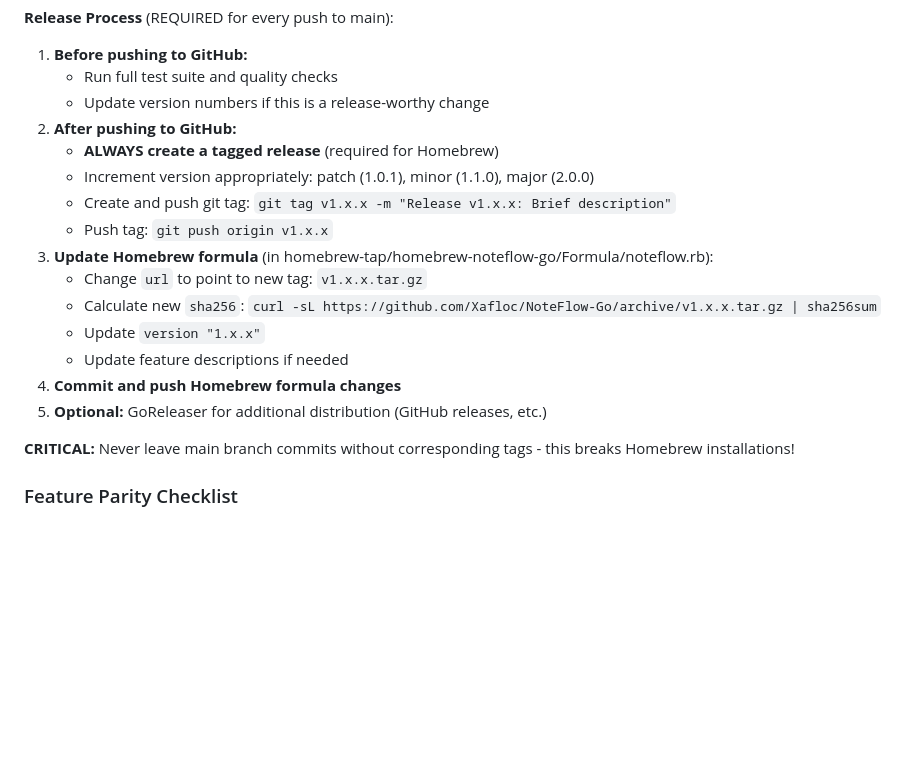
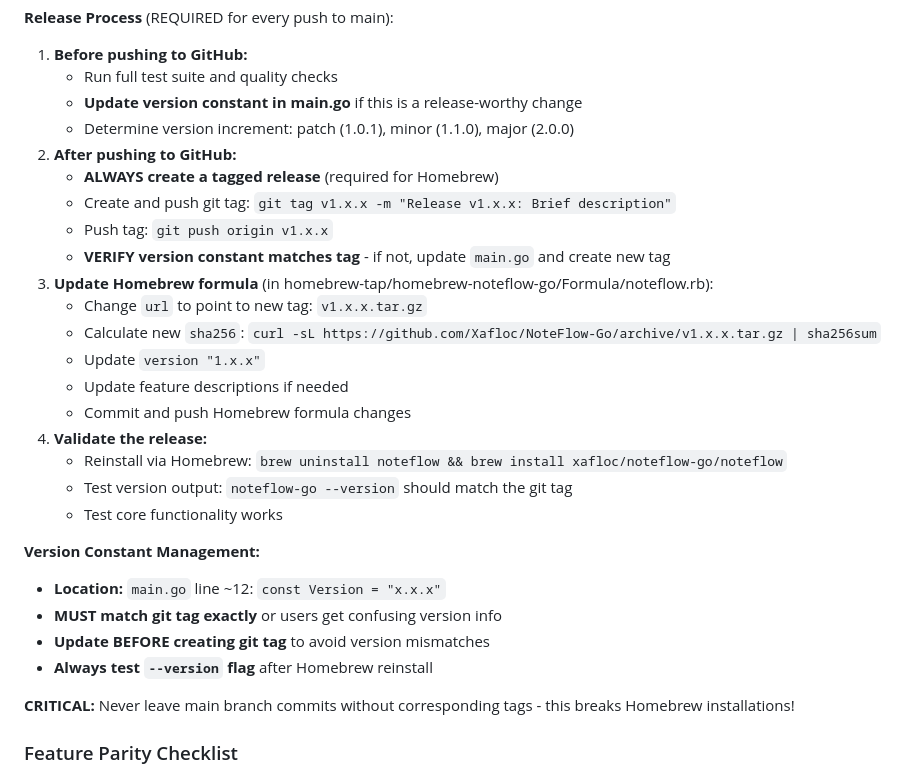
Before and after one commit to Xafloc/NoteFlow-Go, a Markdown page: CLAUDE.md, the part around the change. Rendered like a GitHub page; blank space fills up the shorter version.

Commit message:
docs: Add explicit version constant management to release process
- Add version constant update as mandatory step before tagging
- Include location and validation instructions
- Add Homebrew reinstall testing step
- Emphasize version constant must match git tag exactly

```diff
--- a/CLAUDE.md
+++ b/CLAUDE.md
@@ -448,19 +448,29 @@ Another note without title.
 **Release Process** (REQUIRED for every push to main):
 1. **Before pushing to GitHub:**
    - Run full test suite and quality checks
-   - Update version numbers if this is a release-worthy change
+   - **Update version constant in main.go** if this is a release-worthy change
+   - Determine version increment: patch (1.0.1), minor (1.1.0), major (2.0.0)
 2. **After pushing to GitHub:**
    - **ALWAYS create a tagged release** (required for Homebrew)
-   - Increment version appropriately: patch (1.0.1), minor (1.1.0), major (2.0.0)
    - Create and push git tag: `git tag v1.x.x -m "Release v1.x.x: Brief description"`
    - Push tag: `git push origin v1.x.x`
+   - **VERIFY version constant matches tag** - if not, update `main.go` and create new tag
 3. **Update Homebrew formula** (in homebrew-tap/homebrew-noteflow-go/Formula/noteflow.rb):
    - Change `url` to point to new tag: `v1.x.x.tar.gz`
    - Calculate new `sha256`: `curl -sL https://github.com/Xafloc/NoteFlow-Go/archive/v1.x.x.tar.gz | sha256sum`
    - Update `version "1.x.x"`
    - Update feature descriptions if needed
-4. **Commit and push Homebrew formula changes**
-5. **Optional:** GoReleaser for additional distribution (GitHub releases, etc.)
+   - Commit and push Homebrew formula changes
+4. **Validate the release:**
+   - Reinstall via Homebrew: `brew uninstall noteflow && brew install xafloc/noteflow-go/noteflow`
+   - Test version output: `noteflow-go --version` should match the git tag
+   - Test core functionality works
+
+**Version Constant Management:**
+- **Location:** `main.go` line ~12: `const Version = "x.x.x"`
+- **MUST match git tag exactly** or users get confusing version info
+- **Update BEFORE creating git tag** to avoid version mismatches
+- **Always test `--version` flag** after Homebrew reinstall
 
 **CRITICAL:** Never leave main branch commits without corresponding tags - this breaks Homebrew installations!
 
```
